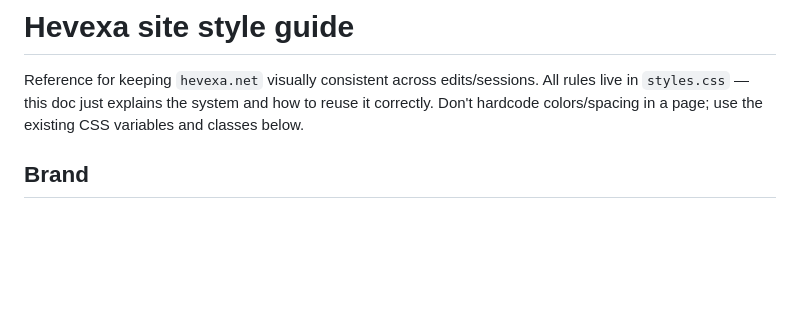
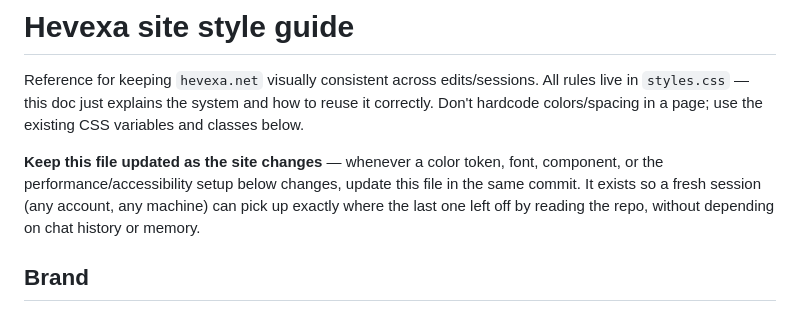
Before and after one commit to Hevexa/hevexa-website, a Markdown page: STYLE_GUIDE.md, the part around one of its changes. GitHub-like rendering; blank space fills up the shorter version.

```diff
--- a/STYLE_GUIDE.md
+++ b/STYLE_GUIDE.md
@@ -4,6 +4,12 @@ Reference for keeping `hevexa.net` visually consistent across edits/sessions.
 All rules live in `styles.css` — this doc just explains the system and how to
 reuse it correctly. Don't hardcode colors/spacing in a page; use the existing
 CSS variables and classes below.
+
+**Keep this file updated as the site changes** — whenever a color token,
+font, component, or the performance/accessibility setup below changes, update
+this file in the same commit. It exists so a fresh session (any account, any
+machine) can pick up exactly where the last one left off by reading the repo,
+without depending on chat history or memory.
 
 ## Brand
 
```
Also changed, not shown: other parts of STYLE_GUIDE.md (+67 -9 lines).
